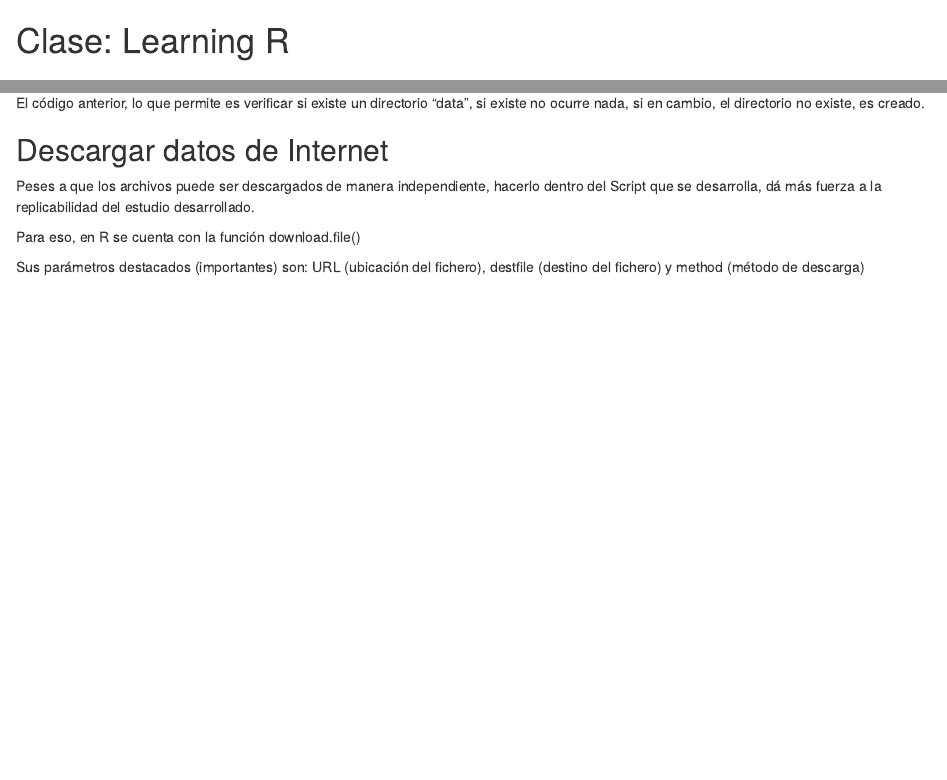
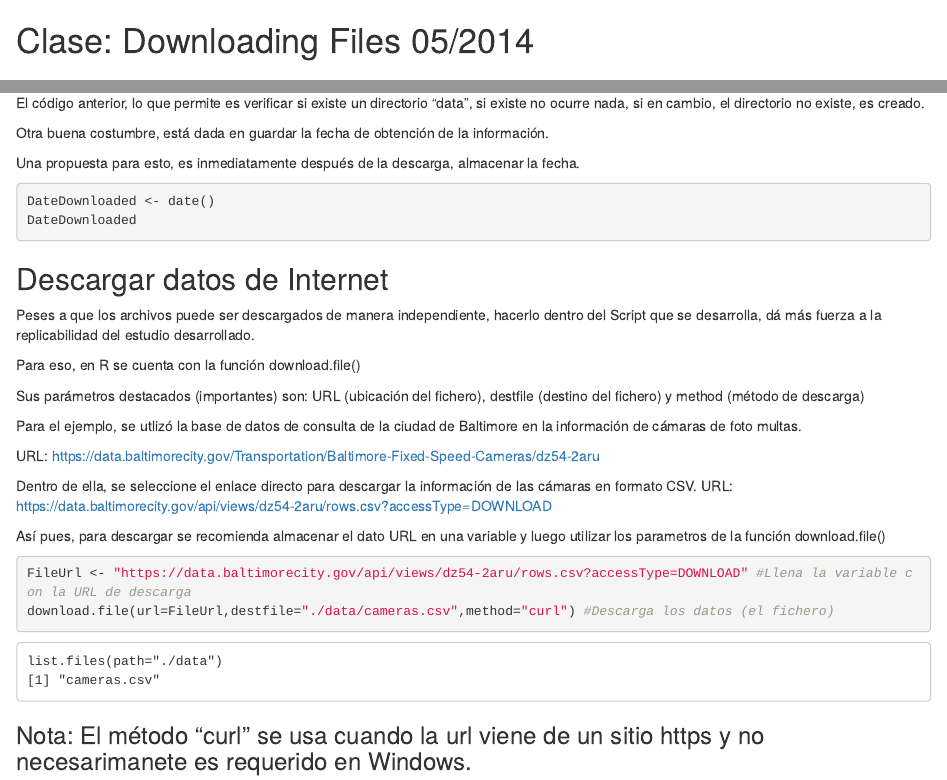
Before and after one commit to JaviMontano/DataScience, an R Markdown document (Estudio/R/Cursos/Getting and Cleaning Data/ClaseDownloadingFiles.Rmd): the page in a window 1100 px wide, from 60 px down, and a second part further down, joined at a grey line. Rendered offline with R 4.5, knitr and Pandoc, with nearby package versions; the code chunks are not run, so their results and figures are left out.

Commit message:
estudiando
avances de estudio :)

````diff
--- a/Estudio/R/Cursos/Getting and Cleaning Data/ClaseDownloadingFiles.Rmd
+++ b/Estudio/R/Cursos/Getting and Cleaning Data/ClaseDownloadingFiles.Rmd
@@ -1,6 +1,6 @@
 Practica
 ========================================================
-Clase: Learning R
+Clase: Downloading Files 05/2014
 ========================================================
 
 Curso: "Getting and Cleaning Data"
@@ -47,6 +47,16 @@ if (!file.exists("data")){
 ```
 El código anterior, lo que permite es verificar si existe un directorio "data", si existe no ocurre nada, si en cambio, el directorio no existe, es creado.
 
+Otra buena costumbre, está dada en guardar la fecha de obtención de la información.
+
+Una propuesta para esto, es inmediatamente después de la descarga, almacenar la fecha.
+
+```{r}
+DateDownloaded <- date()
+DateDownloaded
+
+```
+
 Descargar datos de Internet
 -------------------------
 
@@ -56,3 +66,24 @@ Para eso, en R se cuenta con la función download.file()
 
 Sus parámetros destacados (importantes) son:
 URL (ubicación del fichero), destfile (destino del fichero) y method (método de descarga)
+
+Para el ejemplo, se utlizó la base de datos de consulta de la ciudad de Baltimore en la información de cámaras de foto multas.
+
+URL: https://data.baltimorecity.gov/Transportation/Baltimore-Fixed-Speed-Cameras/dz54-2aru
+
+Dentro de ella, se seleccione el enlace directo para descargar la información de las cámaras en formato CSV.
+URL:
+https://data.baltimorecity.gov/api/views/dz54-2aru/rows.csv?accessType=DOWNLOAD
+
+Así pues, para descargar se recomienda almacenar el dato URL en una variable y luego utilizar los parametros de la función download.file()
+
+```{r}
+FileUrl <- "https://data.baltimorecity.gov/api/views/dz54-2aru/rows.csv?accessType=DOWNLOAD" #Llena la variable con la URL de descarga
+download.file(url=FileUrl,destfile="./data/cameras.csv",method="curl") #Descarga los datos (el fichero)
+
+```
+```
+list.files(path="./data")
+[1] "cameras.csv"
+```
+### Nota: El método "curl" se usa cuando la url viene de un sitio https y no necesarimanete es requerido en Windows.
````
Also changed, not shown: Estudio/R/Cursos/Getting and Cleaning Data/ClaseDownloadingFiles.md, 1 other file.
